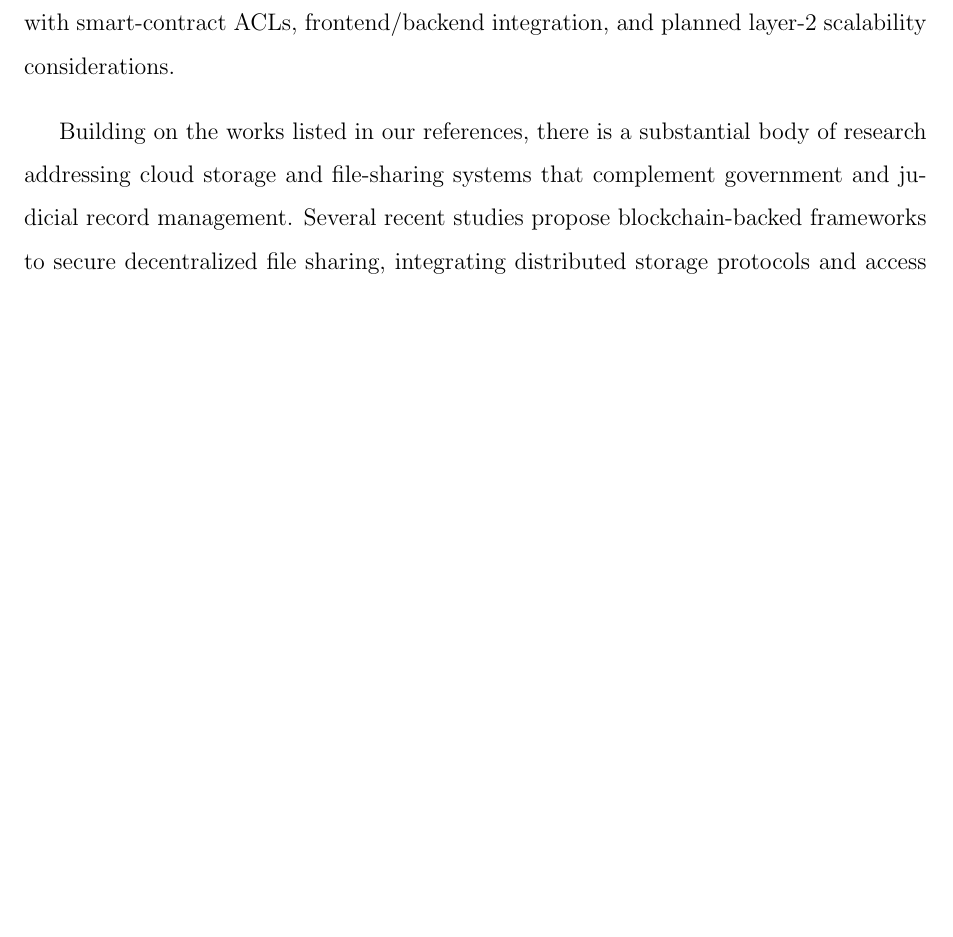
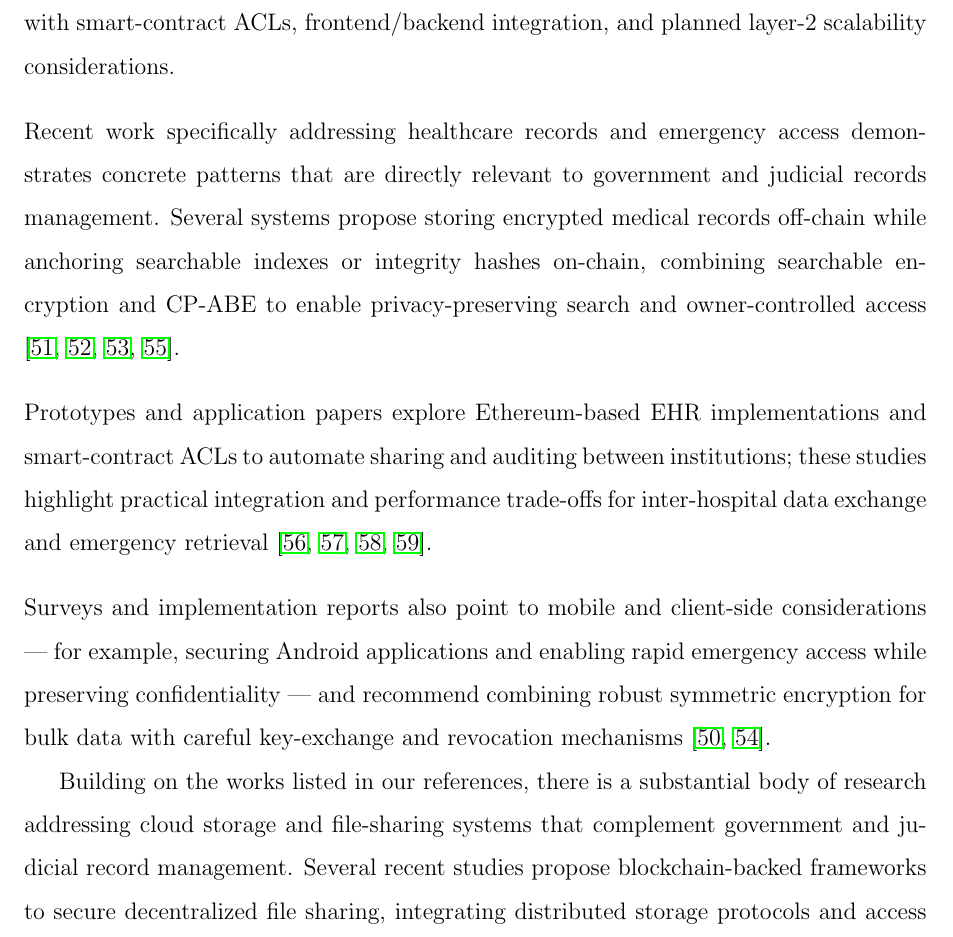
Before and after one commit to galaxygamerman/LEDGIS_finalReport, a LaTeX thesis (tex/Project_Report.tex, which reads tex/2_literature.tex): part of page 16 of 42, cut so that both start at the same text, the shorter picture padded with empty space. Compiled offline with pdfLaTeX.

Commit message:
Added the missing part of the surveryed literature

```diff
--- a/tex/2_literature.tex
+++ b/tex/2_literature.tex
@@ -250,6 +250,17 @@ Sai Sandeep \& Yadlapalli~\cite{sai2025} prototyped an Ethereum + IPFS document
 \par
 \vspace{0.15in}
 \noindent
+Recent work specifically addressing healthcare records and emergency access demonstrates concrete patterns that are directly relevant to government and judicial records management. Several systems propose storing encrypted medical records off‑chain while anchoring searchable indexes or integrity hashes on‑chain, combining searchable encryption and CP‑ABE to enable privacy‑preserving search and owner‑controlled access \cite{chen2018_jms,fan2018_medblock,dubovitskaya2018,emr_security_sharing_2019}.
+
+\par
+\vspace{0.15in}
+\noindent
+Prototypes and application papers explore Ethereum‑based EHR implementations and smart‑contract ACLs to automate sharing and auditing between institutions; these studies highlight practical integration and performance trade‑offs for inter‑hospital data exchange and emergency retrieval \cite{ethereum_ehr_2021,smartcontracts_emr_2021,rechain2023,quebian2020}.
+
+\par
+\vspace{0.15in}
+\noindent
+Surveys and implementation reports also point to mobile and client‑side considerations — for example, securing Android applications and enabling rapid emergency access while preserving confidentiality — and recommend combining robust symmetric encryption for bulk data with careful key‑exchange and revocation mechanisms \cite{musa2023,rajput2021}.
 
 Building on the works listed in our references, there is a substantial body of research addressing cloud storage and file‑sharing systems that complement government and judicial record management. Several recent studies propose blockchain‑backed frameworks to secure decentralized file sharing, integrating distributed storage protocols and access control primitives to reduce tamper risk and central points of failure \cite{file_sharing_2024, bbfs, decentralized_cloud_2024}.
 
```
